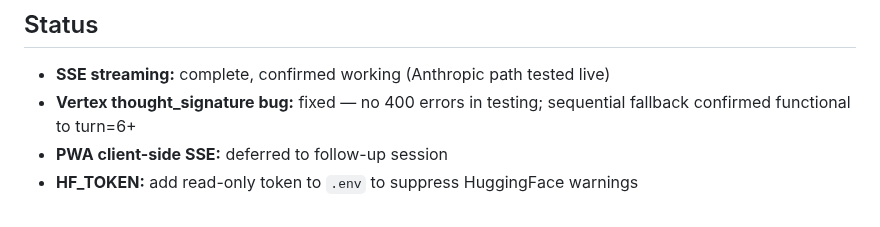
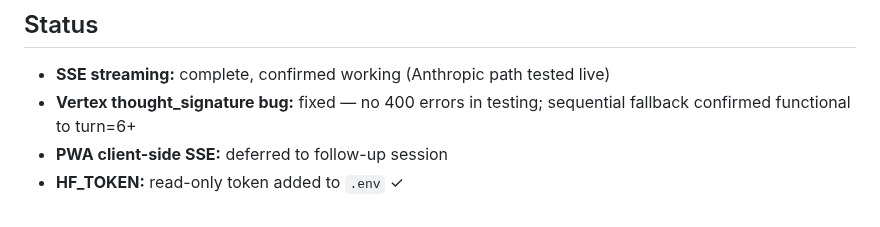
Before and after one commit to MikeApex/metatron, a Markdown page: archive/sessions/2026-06-19 — Streaming Prompt.md, the part around the change. Drawn GitHub-style.

```diff
--- a/archive/sessions/2026-06-19 — Streaming Prompt.md
+++ b/archive/sessions/2026-06-19 — Streaming Prompt.md
@@ -92,4 +92,4 @@ Expect: chunks arrive progressively, `[DONE]` at end, first chunk within ~2s.
 - **SSE streaming:** complete, confirmed working (Anthropic path tested live)
 - **Vertex thought_signature bug:** fixed — no 400 errors in testing; sequential fallback confirmed functional to turn=6+
 - **PWA client-side SSE:** deferred to follow-up session
-- **HF_TOKEN:** add read-only token to `.env` to suppress HuggingFace warnings
+- **HF_TOKEN:** read-only token added to `.env` ✓
```
Also changed, not shown: SESSION.md (+1 -1 lines).
